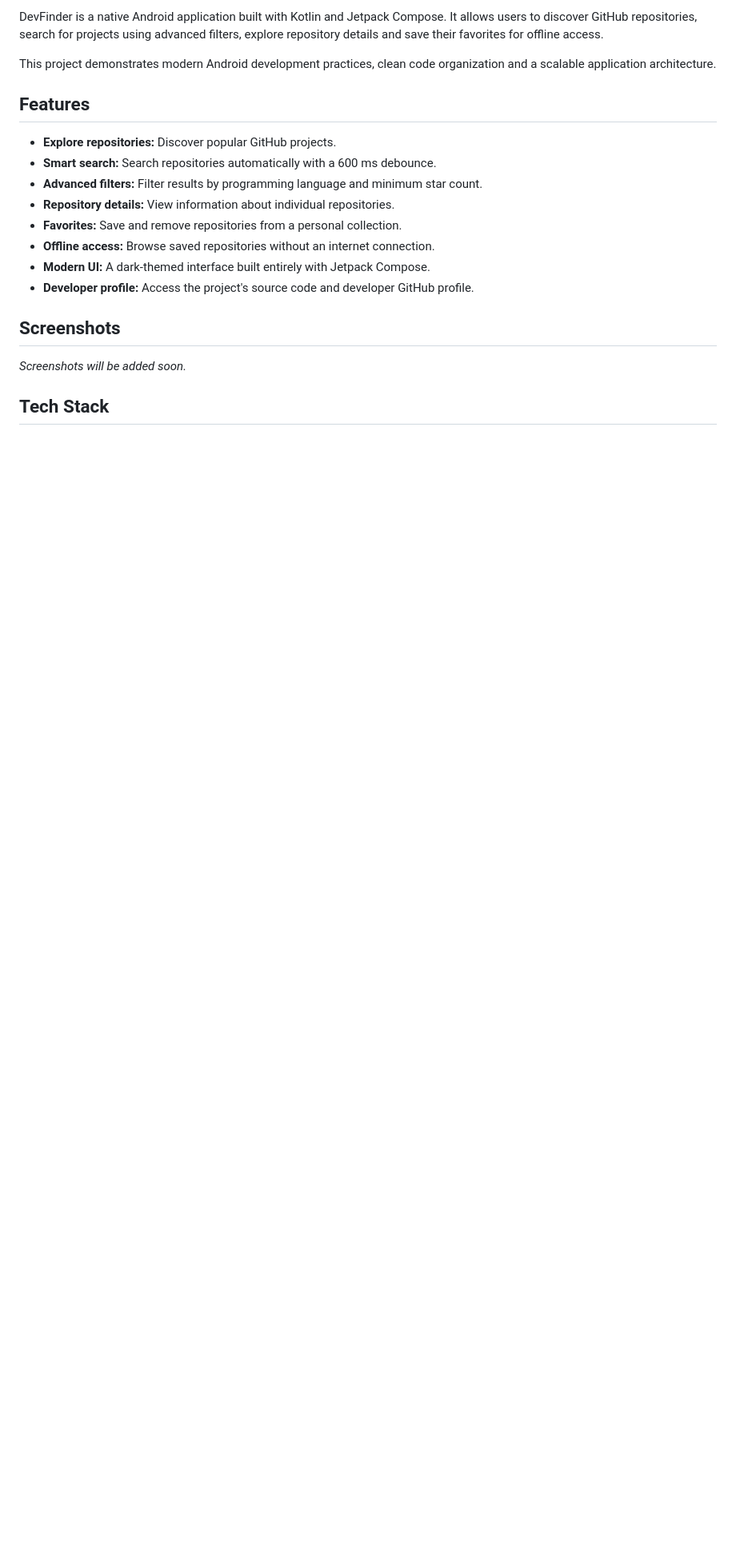
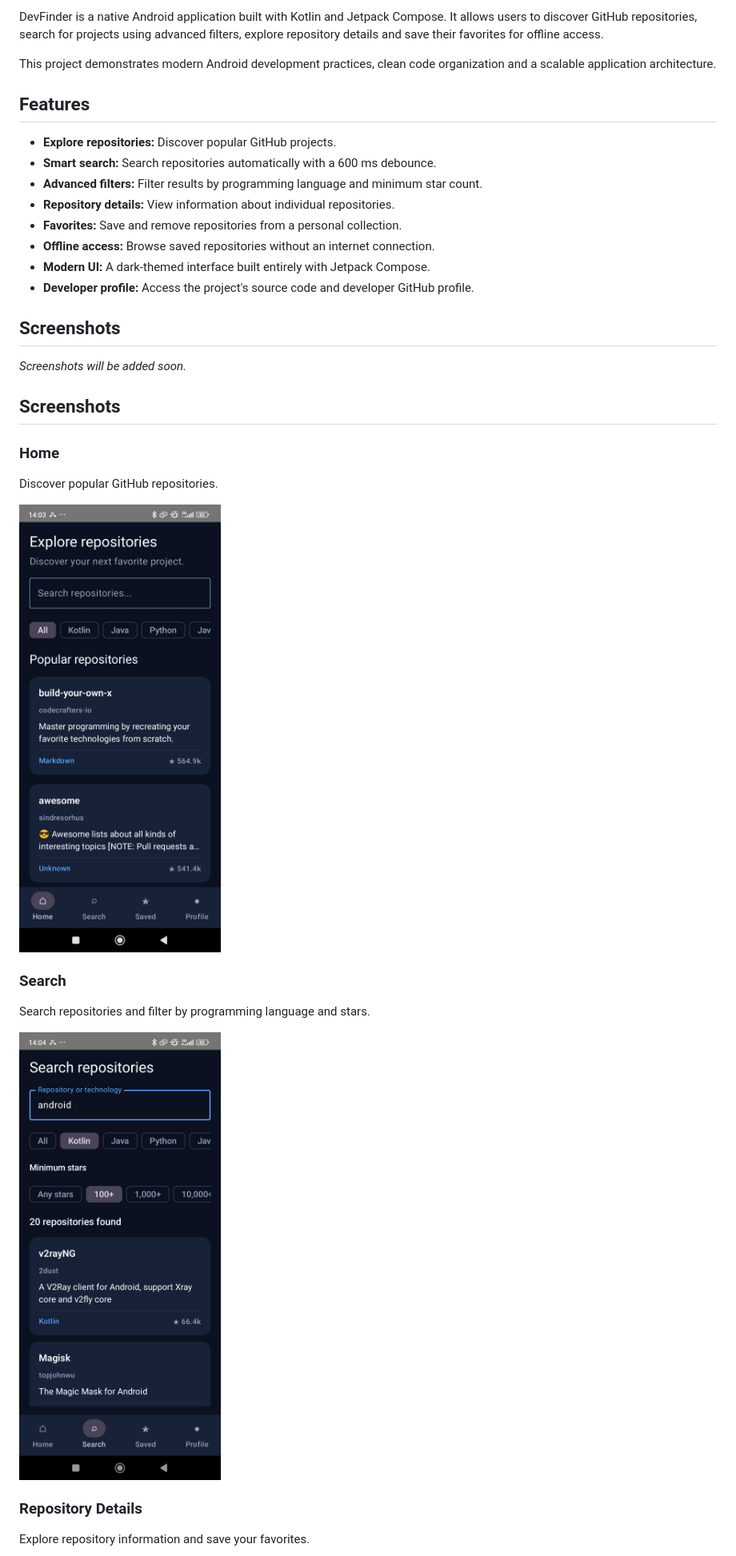
Before and after one commit to Felixcl91/DevFinder, a Markdown page: README.md, the part around one of its changes. Shown at 80% size. Drawn GitHub-style; pictures changed too: screenshots/home.jpg (added), screenshots/search.jpg (added); blank space fills up the shorter version.

Commit message:
Add app screenshots to README

```diff
--- a/README.md
+++ b/README.md
@@ -21,4 +21,18 @@ This project demonstrates modern Android development practices, clean code organ
 
 *Screenshots will be added soon.*
 
-## Tech Stack
+## Screenshots
+
+### Home
+Discover popular GitHub repositories.
+
+![DevFinder Home](screenshots/home.jpg)
+
+### Search
+Search repositories and filter by programming language and stars.
+
+![DevFinder Search](screenshots/search.jpg)
+
+### Repository Details
+Explore repository information and save your favorites.
+
```
Also changed, not shown: other parts of README.md (+11 -0 lines), screenshots/detail.jpg (added), screenshots/profile.jpg (added), screenshots/saved.jpg (added).
